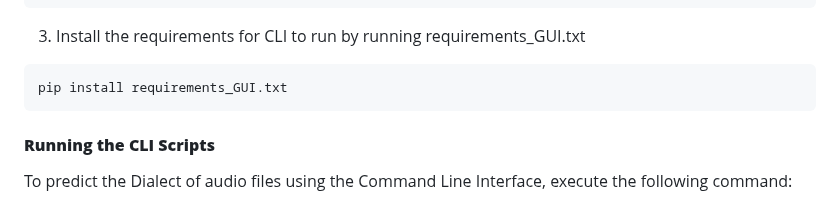
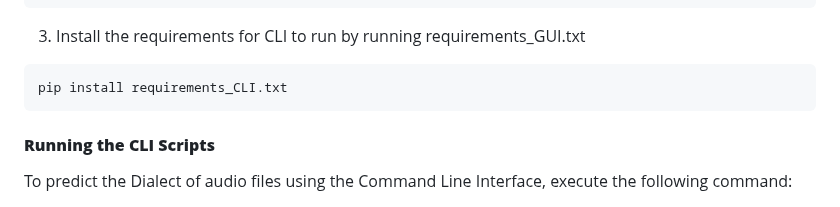
Before and after one commit to NLTM-NITG/DID, a Markdown page: README.md, the part around the change. Rendered like a GitHub page.

````diff
--- a/README.md
+++ b/README.md
@@ -92,7 +92,7 @@ cd Dialect-Identification/CLI
 3. Install the requirements for CLI to run by running requirements_GUI.txt
 
 ```sh
-pip install requirements_GUI.txt
+pip install requirements_CLI.txt
 ```
 
 #### **Running the CLI Scripts**
````
